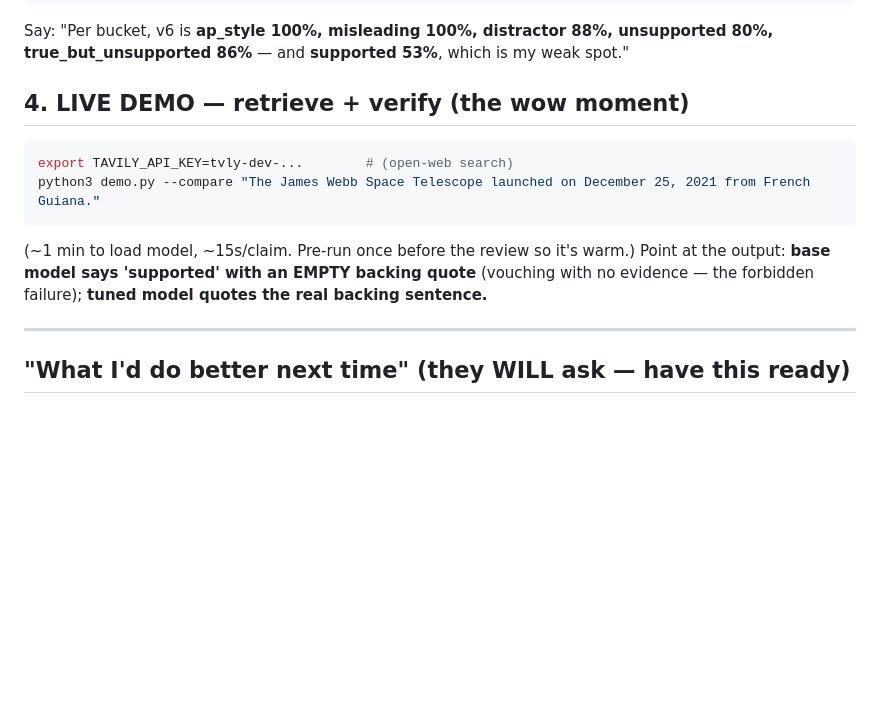
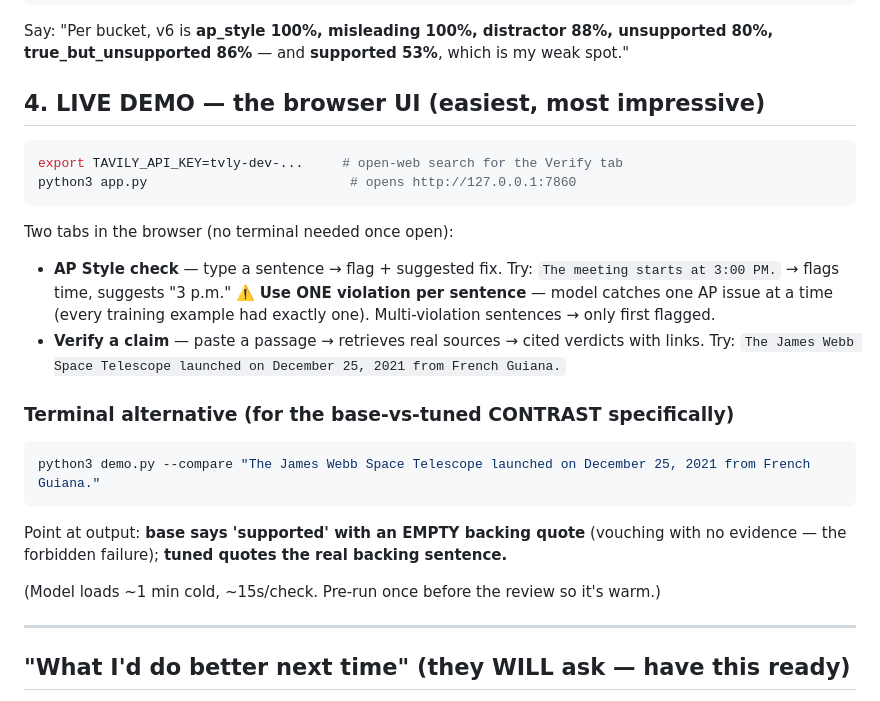
Before and after one commit to oshikanoma/slm, a Markdown page: DEMO_RUNBOOK.md, the part around the change. Drawn GitHub-style; blank space fills up the shorter version.

Commit message:
Runbook: add browser-UI demo path + AP single-violation caveat
Co-Authored-By: Claude Opus 4.8 <noreply@anthropic.com>

````diff
--- a/DEMO_RUNBOOK.md
+++ b/DEMO_RUNBOOK.md
@@ -48,14 +48,27 @@ python3 diagnose.py --preds tuned_preds.v5.jsonl
 Say: "Per bucket, v6 is **ap_style 100%, misleading 100%, distractor 88%, unsupported 80%,
 true_but_unsupported 86%** — and **supported 53%**, which is my weak spot."
 
-## 4. LIVE DEMO — retrieve + verify  (the wow moment)
+## 4. LIVE DEMO — the browser UI  (easiest, most impressive)
 ```bash
-export TAVILY_API_KEY=tvly-dev-...        # (open-web search)
+export TAVILY_API_KEY=tvly-dev-...     # open-web search for the Verify tab
+python3 app.py                          # opens http://127.0.0.1:7860
+```
+Two tabs in the browser (no terminal needed once open):
+- **AP Style check** — type a sentence → flag + suggested fix. Try:
+  `The meeting starts at 3:00 PM.` → flags time, suggests "3 p.m."
+  ⚠️ **Use ONE violation per sentence** — model catches one AP issue at a time
+  (every training example had exactly one). Multi-violation sentences → only first flagged.
+- **Verify a claim** — paste a passage → retrieves real sources → cited verdicts with links.
+  Try: `The James Webb Space Telescope launched on December 25, 2021 from French Guiana.`
+
+### Terminal alternative (for the base-vs-tuned CONTRAST specifically)
+```bash
 python3 demo.py --compare "The James Webb Space Telescope launched on December 25, 2021 from French Guiana."
 ```
-(~1 min to load model, ~15s/claim. Pre-run once before the review so it's warm.)
-Point at the output: **base model says 'supported' with an EMPTY backing quote** (vouching
-with no evidence — the forbidden failure); **tuned model quotes the real backing sentence.**
+Point at output: **base says 'supported' with an EMPTY backing quote** (vouching with no
+evidence — the forbidden failure); **tuned quotes the real backing sentence.**
+
+(Model loads ~1 min cold, ~15s/check. Pre-run once before the review so it's warm.)
 
 ---
 
````
